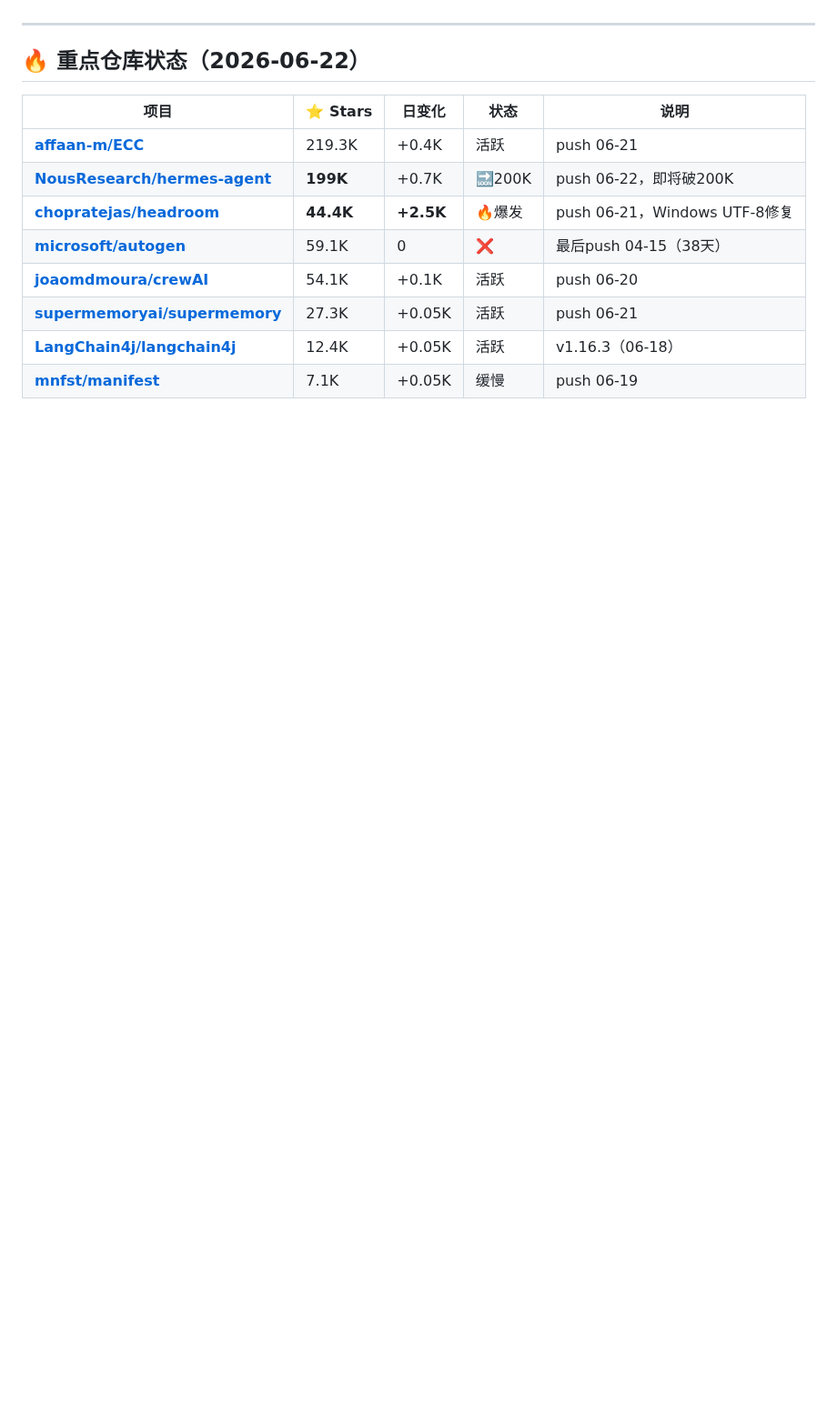
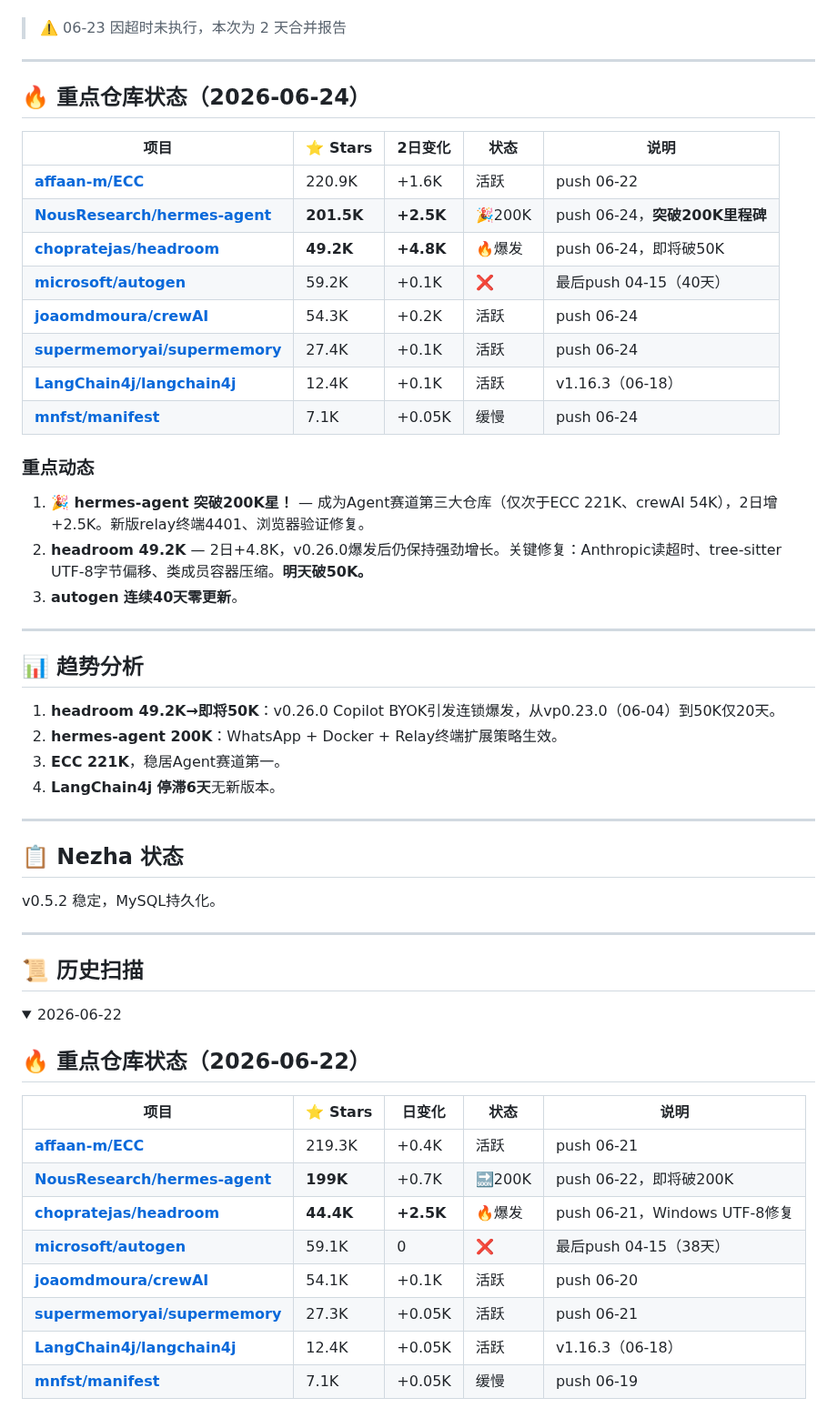
Before and after one commit to superMelo/nezha, a Markdown page: CHANGELOG-WATCH.md, the part around one of its changes. Shown at 91% size. GitHub-like rendering; folded sections open; blank space fills up the shorter version.

Commit message:
daily scan 2026-06-24: 🎉 hermes 200K, headroom 49.2K approaching 50K

```diff
--- a/CHANGELOG-WATCH.md
+++ b/CHANGELOG-WATCH.md
@@ -4,6 +4,49 @@
 **方式**：GitHub API
 
+> ⚠️ 06-23 因超时未执行，本次为 2 天合并报告
+
 ---
+
+## 🔥 重点仓库状态（2026-06-24）
+
+| 项目 | ⭐ Stars | 2日变化 | 状态 | 说明 |
+|------|---------|--------|------|------|
+| **[affaan-m/ECC](https://github.com/affaan-m/ECC)** | 220.9K | +1.6K | 活跃 | push 06-22 |
+| **[NousResearch/hermes-agent](https://github.com/NousResearch/hermes-agent)** | **201.5K** | **+2.5K** | 🎉200K | push 06-24，**突破200K里程碑** |
+| **[chopratejas/headroom](https://github.com/chopratejas/headroom)** | **49.2K** | **+4.8K** | 🔥爆发 | push 06-24，即将破50K |
+| **[microsoft/autogen](https://github.com/microsoft/autogen)** | 59.2K | +0.1K | ❌ | 最后push 04-15（40天） |
+| **[joaomdmoura/crewAI](https://github.com/joaomdmoura/crewAI)** | 54.3K | +0.2K | 活跃 | push 06-24 |
+| **[supermemoryai/supermemory](https://github.com/supermemoryai/supermemory)** | 27.4K | +0.1K | 活跃 | push 06-24 |
+| **[LangChain4j/langchain4j](https://github.com/LangChain4j/langchain4j)** | 12.4K | +0.1K | 活跃 | v1.16.3（06-18） |
+| **[mnfst/manifest](https://github.com/mnfst/manifest)** | 7.1K | +0.05K | 缓慢 | push 06-24 |
+
+### 重点动态
+
+1. **🎉 hermes-agent 突破200K星！** — 成为Agent赛道第三大仓库（仅次于ECC 221K、crewAI 54K），2日增+2.5K。新版relay终端4401、浏览器验证修复。
+2. **headroom 49.2K** — 2日+4.8K，v0.26.0爆发后仍保持强劲增长。关键修复：Anthropic读超时、tree-sitter UTF-8字节偏移、类成员容器压缩。**明天破50K。**
+3. **autogen 连续40天零更新**。
+
+---
+
+## 📊 趋势分析
+
+1. **headroom 49.2K→即将50K**：v0.26.0 Copilot BYOK引发连锁爆发，从vp0.23.0（06-04）到50K仅20天。
+2. **hermes-agent 200K**：WhatsApp + Docker + Relay终端扩展策略生效。
+3. **ECC 221K**，稳居Agent赛道第一。
+4. **LangChain4j 停滞6天**无新版本。
+
+---
+
+## 📋 Nezha 状态
+
+v0.5.2 稳定，MySQL持久化。
+
+---
+
+## 📜 历史扫描
+
+<details>
+<summary>2026-06-22</summary>
 
 ## 🔥 重点仓库状态（2026-06-22）
 
```
Also changed, not shown: other parts of CHANGELOG-WATCH.md (+1 -1 lines).
